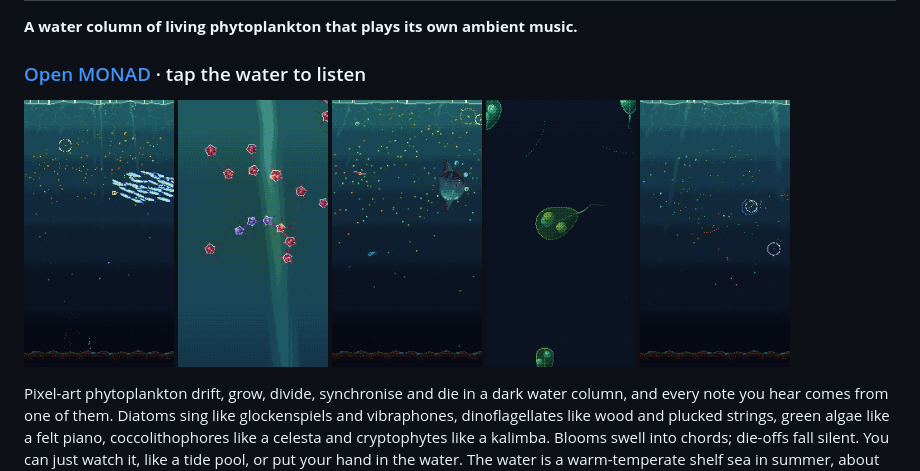
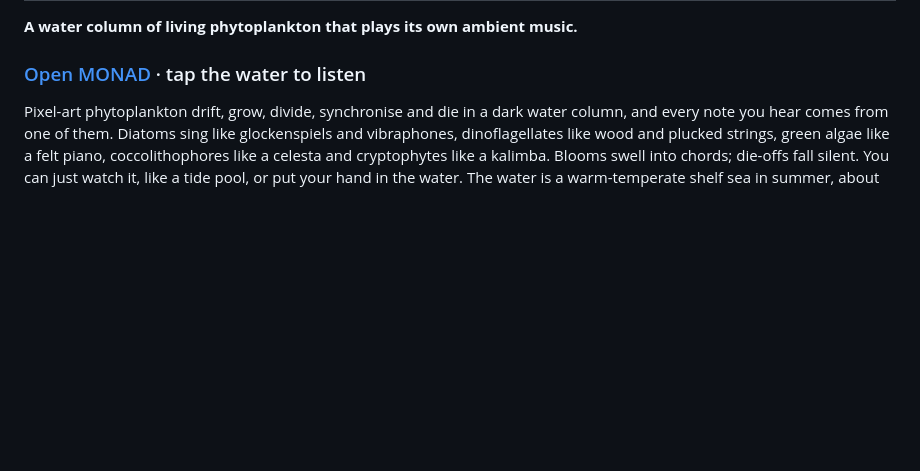
Before and after one commit to vitorhugo1992/monad, a Markdown page: README.md, the part around the change. Drawn GitHub-style; blank space fills up the shorter version.

```diff
--- a/README.md
+++ b/README.md
@@ -5,14 +5,6 @@
 **A water column of living phytoplankton that plays its own ambient music.**
 
 ### [Open MONAD](https://vitorhugo1992.github.io/monad/) · tap the water to listen
-
-<p>
-  <img src="docs/sardines.png" width="150" alt="The whole water column by day: a sardine school sweeps through a bloom near the surface">
-  <img src="docs/ring-colony.png" width="150" alt="Close-up at 6x: spiny diatoms linked in a curving colony, crossing a beam of light">
-  <img src="docs/sunfish.png" width="150" alt="The whole column: an ocean sunfish drifts through a bloom, cells singing in rings near the surface">
-  <img src="docs/elder.png" width="150" alt="Close-up at 8x: a green alga with its chloroplasts and beating flagellum in the dark water below">
-  <img src="docs/chain.png" width="150" alt="The whole column: cells singing in rings of their own colour in the lit water">
-</p>
 
 Pixel-art phytoplankton drift, grow, divide, synchronise and die in a dark water column, and every note you hear
 comes from one of them. Diatoms sing like glockenspiels and vibraphones, dinoflagellates like wood and plucked
```
